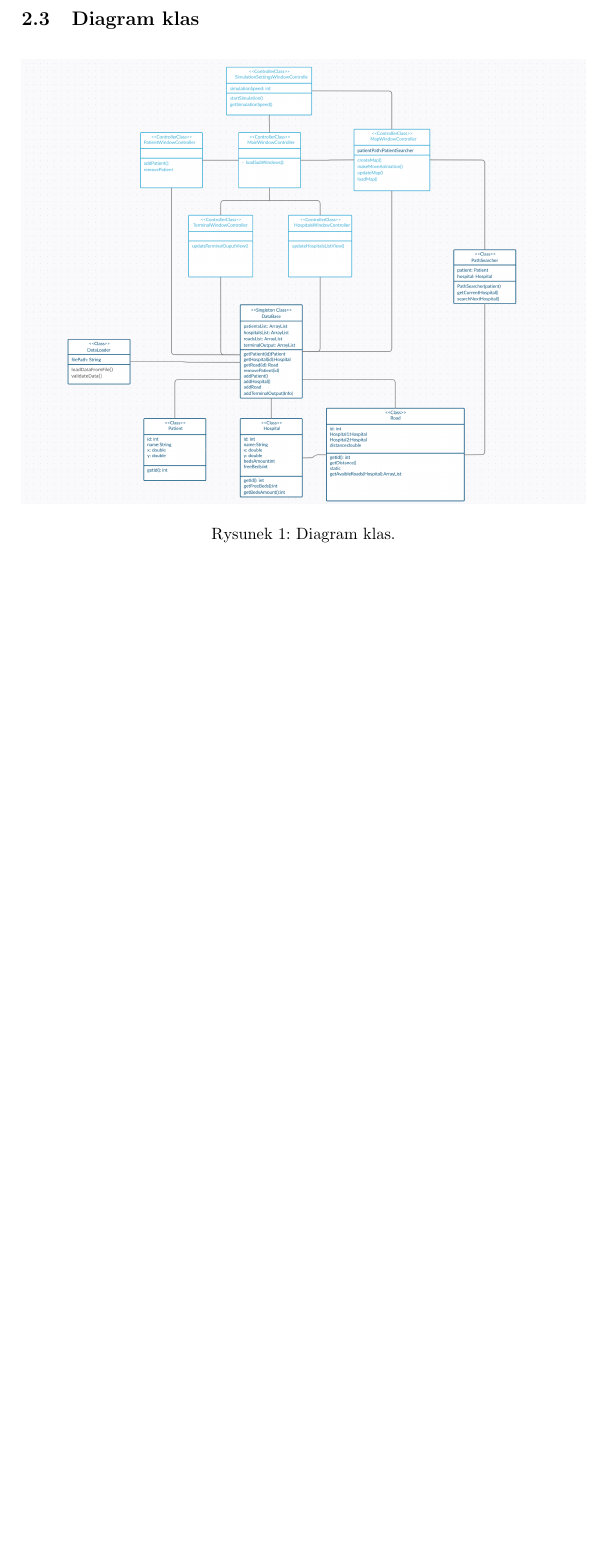
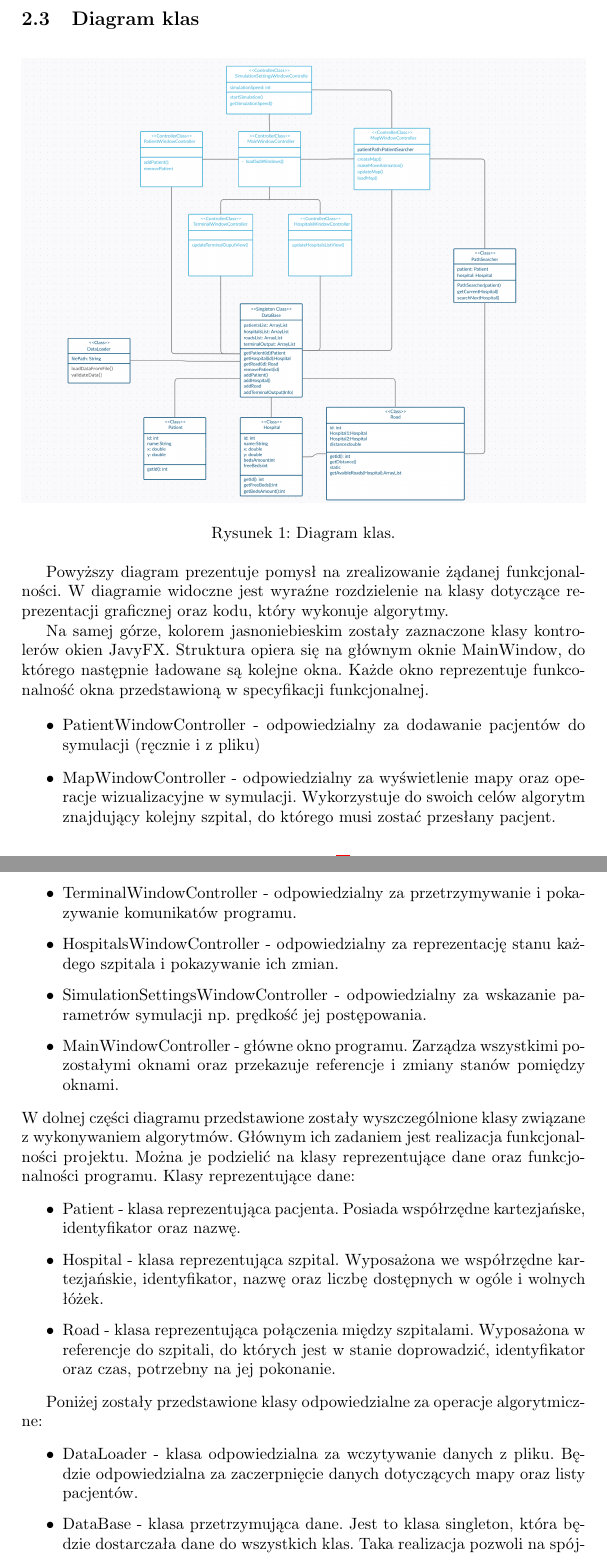
Before and after one commit to kbaczynski1/Patient-Transport-Simulator, a LaTeX document (specyfikacja_implementacyjna/SI.tex): part of page 2 of 6 before the commit and two parts of pages 2 and 3 of 7 after it, the two joined at a grey line, cut so that both start at the same text, the shorter picture padded with empty space. Compiled offline with pdfLaTeX.

Commit message:
Zmiana nazwy + dodanie opisu diagramu klas

```diff
--- a/specyfikacja_implementacyjna/SI.tex
+++ b/specyfikacja_implementacyjna/SI.tex
@@ -20,7 +20,7 @@
 \cfoot{Strona \thepage\ z \pageref{LastPage}}
 
 
-\title{\huge AiSD - laboratorium \\ \Large Projekt zespołowy - specyfikacja implementacyjna}
+\title{\huge AiSD - laboratorium \\ \Large Symulator Transportu Pacjentów - specyfikacja implementacyjna}
 \author{Kacper Baczyński, Michał Kiełczykowski, Marek Knosala, \\ Edward Sucharda}
 
 \begin{document}
@@ -58,6 +58,42 @@ Pozwala to na lepszą współpracę w projekcie zespołowym, gdzie dane osoby mo
   \caption{Diagram klas.}
   \label{fig:diagram_klas}
 \end{figure}
+
+Powyższy diagram prezentuje pomysł na zrealizowanie żądanej funkcjonalności.
+W diagramie widoczne jest wyraźne rozdzielenie na klasy dotyczące reprezentacji graficznej oraz kodu, który wykonuje algorytmy.
+
+Na samej górze, kolorem jasnoniebieskim zostały zaznaczone klasy kontrolerów okien JavyFX. Struktura opiera się na głównym oknie MainWindow, do którego następnie ładowane są kolejne okna.
+Każde okno reprezentuje funkconalność okna przedstawioną w specyfikacji funkcjonalnej.
+
+\begin{itemize}
+    \item PatientWindowController - odpowiedzialny za dodawanie pacjentów do symulacji (ręcznie i z pliku)
+    \item MapWindowController - odpowiedzialny za wyświetlenie mapy oraz operacje wizualizacyjne w symulacji. Wykorzystuje do swoich celów algorytm znajdujący kolejny szpital, do którego musi zostać przesłany pacjent.
+    \item TerminalWindowController - odpowiedzialny za przetrzymywanie i pokazywanie komunikatów programu.
+    \item HospitalsWindowController - odpowiedzialny za reprezentację stanu każdego szpitala i pokazywanie ich zmian.
+    \item SimulationSettingsWindowController - odpowiedzialny za wskazanie parametrów symulacji np. prędkość jej postępowania.
+    \item MainWindowController - główne okno programu. Zarządza wszystkimi pozostałymi oknami oraz przekazuje referencje i zmiany stanów pomiędzy oknami.
+\end{itemize}
+W dolnej części diagramu przedstawione zostały wyszczególnione klasy związane z wykonywaniem algorytmów.
+Głównym ich zadaniem jest realizacja funkcjonalności projektu.
+Można je podzielić na klasy reprezentujące dane oraz funkcjonalności programu.
+Klasy reprezentujące dane:
+
+\begin{itemize}
+    \item Patient - klasa reprezentująca pacjenta. Posiada współrzędne kartezjańske, identyfikator oraz nazwę.
+    \item Hospital - klasa reprezentująca szpital. Wyposażona we współrzędne kartezjańskie, identyfikator, nazwę oraz liczbę dostępnych w ogóle i wolnych łóżek.
+    \item Road - klasa reprezentująca połączenia między szpitalami. Wyposażona w referencje do szpitali, do których jest w stanie doprowadzić, identyfikator oraz czas, potrzebny na jej pokonanie.
+\end{itemize}
+
+
+Poniżej zostały przedstawione klasy odpowiedzialne za operacje algorytmiczne:
+
+\begin{itemize}
+    \item DataLoader - klasa odpowiedzialna za wczytywanie danych z pliku. Będzie odpowiedzialna za zaczerpnięcie danych dotyczących mapy oraz listy pacjentów.
+    \item DataBase - klasa przetrzymująca dane. Jest to klasa singleton, która będzie dostarczała dane do wszystkich klas. Taka realizacja pozwoli na spójny dostęp do danych.
+    \item PathSearcher - klasa znajdująca szpitale, do których będziemy chcieli przewozić pacjentów. Jej wynik będzie dostarczany do kontrolerów okien w celu aktualizacji postępu symulacji.
+\end{itemize}
+
+Takie zaprojektowanie systemu pozwoli na oddzielenie warstwy kontroli okien od warstwy obliczeniowej.
 
 \section{Problemy Algorytmiczne}
 
```
Also changed, not shown: specyfikacja funkcjonalna/SF.tex (+1 -1 lines).
